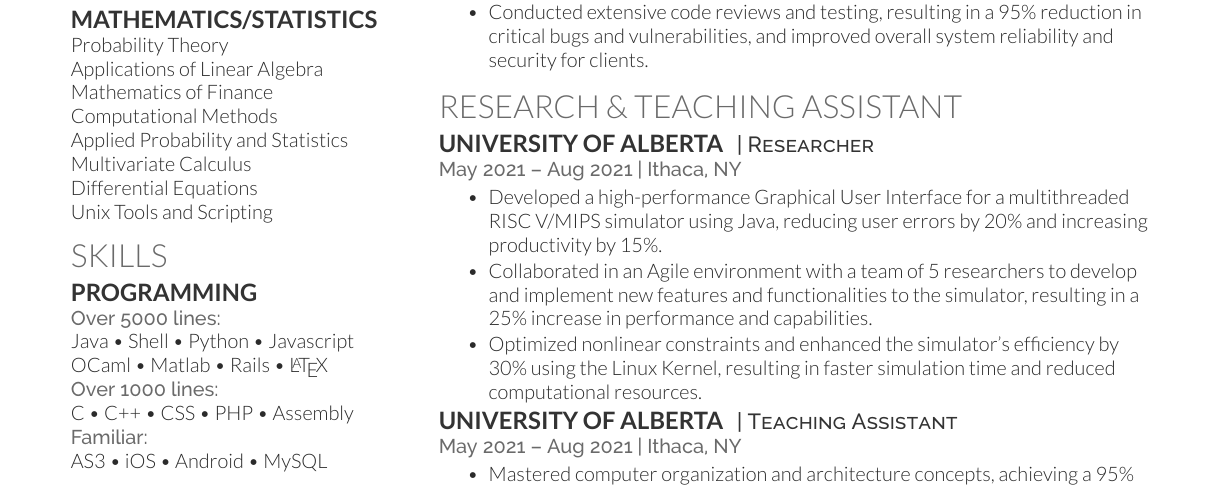
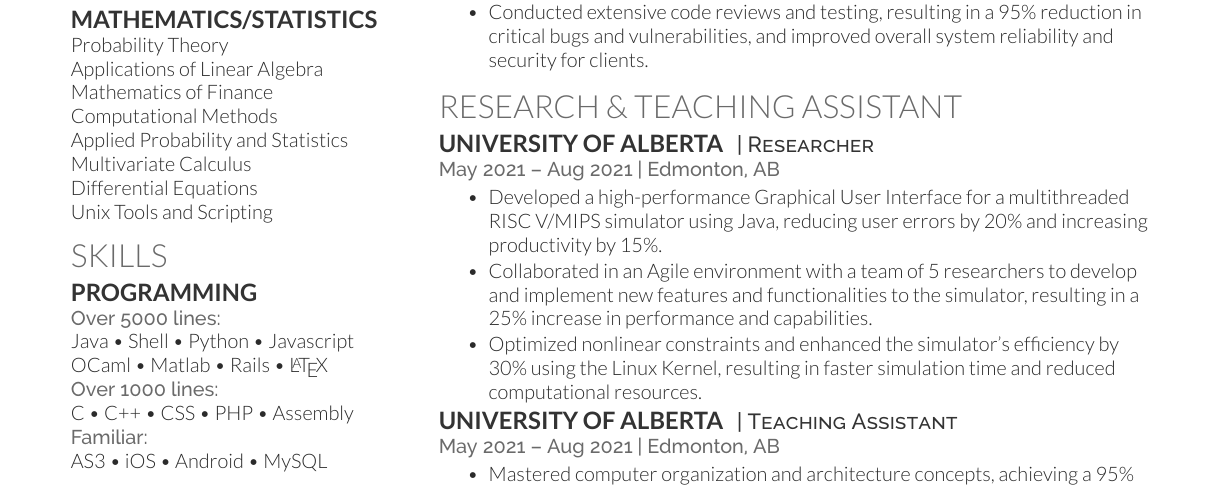
Before and after one commit to Sivachow/Siva_Nandipati, a LaTeX CV (Siva_Nandipati_Latex/deedy_resume-openfont.tex): part of the page, cut so that both start at the same text. Compiled offline with XeLaTeX.

Commit message:
General Fix

```diff
--- a/Siva_Nandipati_Latex/deedy_resume-openfont.tex
+++ b/Siva_Nandipati_Latex/deedy_resume-openfont.tex
@@ -184,7 +184,7 @@
 \section{Research \& Teaching Assistant}
 \runsubsection{University of Alberta}
 \descript{| Researcher}
-\location{May 2021 – Aug 2021 | Ithaca, NY}
+\location{May 2021 – Aug 2021 | Edmonton, AB}
 \begin{tightemize}
 \item Developed a high-performance Graphical User Interface for a multithreaded RISC V/MIPS simulator using Java, reducing user errors by 20\% and increasing productivity by 15\%.
 
@@ -195,7 +195,7 @@
 \end{tightemize}
 \runsubsection{University of Alberta}
 \descript{| Teaching Assistant}
-\location{May 2021 – Aug 2021 | Ithaca, NY}
+\location{May 2021 – Aug 2021 | Edmonton, AB}
 \begin{tightemize}
 \item Mastered computer organization and architecture concepts, achieving a 95\% satisfaction rate among students and earning recognition as a top-performing teaching assistant.
 \item Communicated complex technical information with clarity and precision, resulting in a 20\% increase in grades among students and positive feedback on course evaluations.
```
